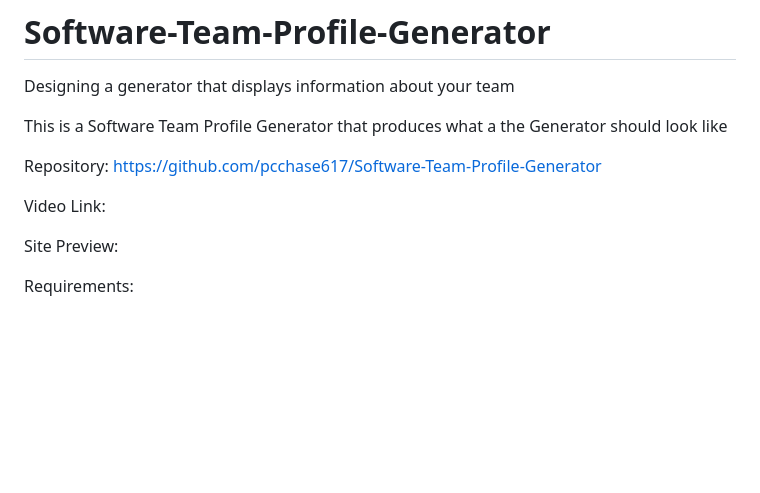
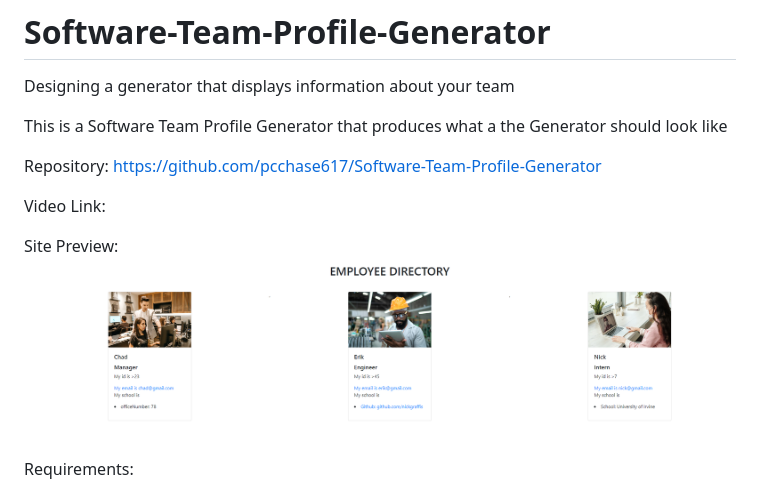
Before and after one commit to pcchase617/Software-Team-Profile-Generator, a Markdown page: README.md, the part around the change. GitHub-like rendering; pictures changed too: Employee Directory Deployed page.PNG (added); blank space fills up the shorter version.

```diff
--- a/README.md
+++ b/README.md
@@ -8,7 +8,7 @@ Repository: https://github.com/pcchase617/Software-Team-Profile-Generator
 Video Link:
 
 Site Preview:
-
+![alt text](https://raw.githubusercontent.com/pcchase617/Software-Team-Profile-Generator/main/Employee%20Directory%20Deployed%20page.PNG)
 
 Requirements:
 
```
